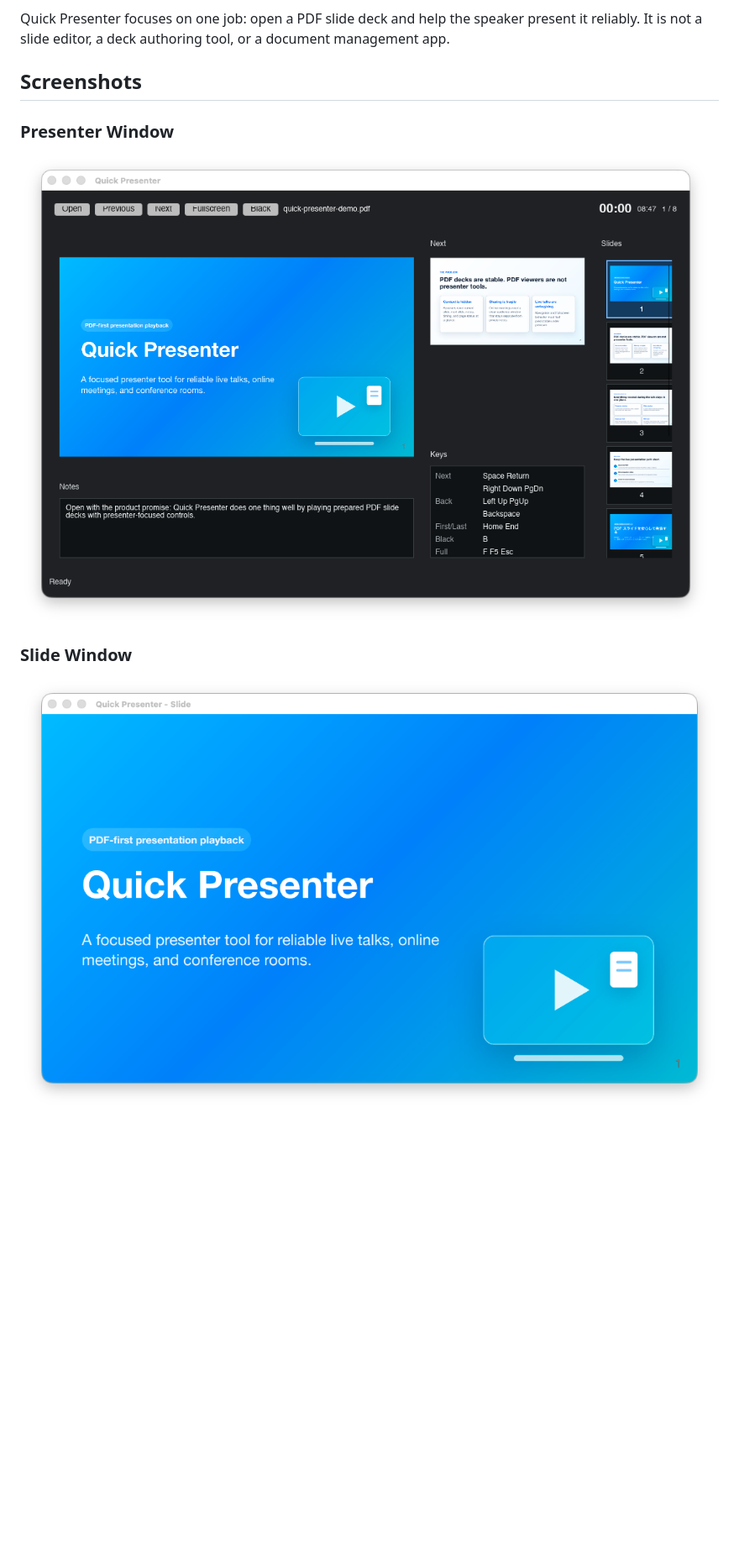
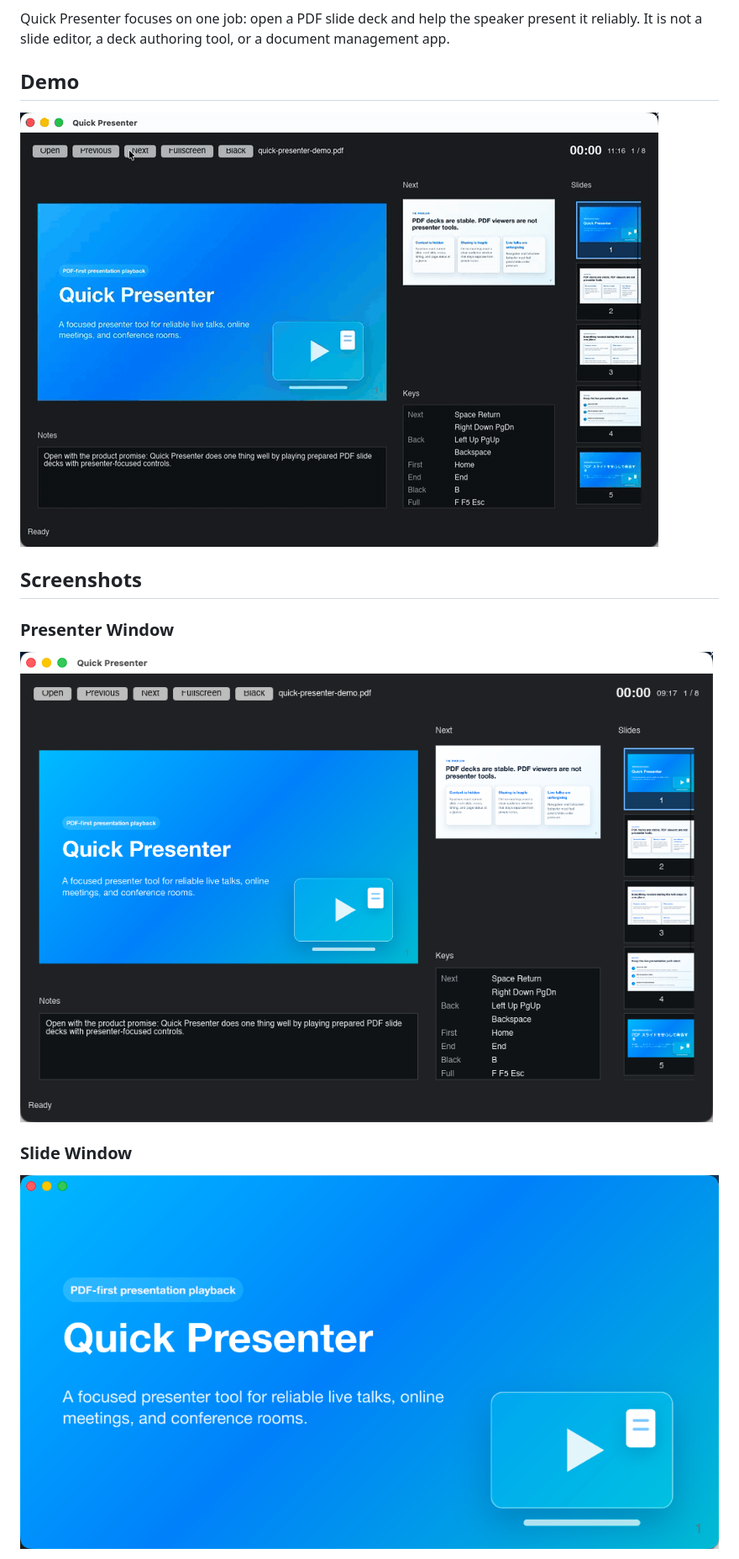
Before and after one commit to koichiro/quick-presenter, a Markdown page: README.md, the part around the change printed below. Shown: that part at 84% size. Rendered like a GitHub page; pictures changed too: docs/assets/presenter-window-en.png, docs/assets/quick-presenter-demo.gif (added), docs/assets/slide-window-title-en.png; blank space fills up the shorter version.

```diff
--- a/README.md
+++ b/README.md
@@ -17,6 +17,10 @@ and online presentations over tools such as Zoom and Google Meet.
 Quick Presenter focuses on one job: open a PDF slide deck and help the speaker
 present it reliably. It is not a slide editor, a deck authoring tool, or a
 document management app.
+
+## Demo
+
+![Quick Presenter demo showing PDF navigation in the presenter window](docs/assets/quick-presenter-demo.gif)
 
 ## Screenshots
 
```
Also changed, not shown: other parts of README.md (+2 -2 lines), docs/RELEASE.md (+3 -11 lines), docs/assets/slide-window-en.png, docs/assets/slide-window-ja.png, 1 other file.
